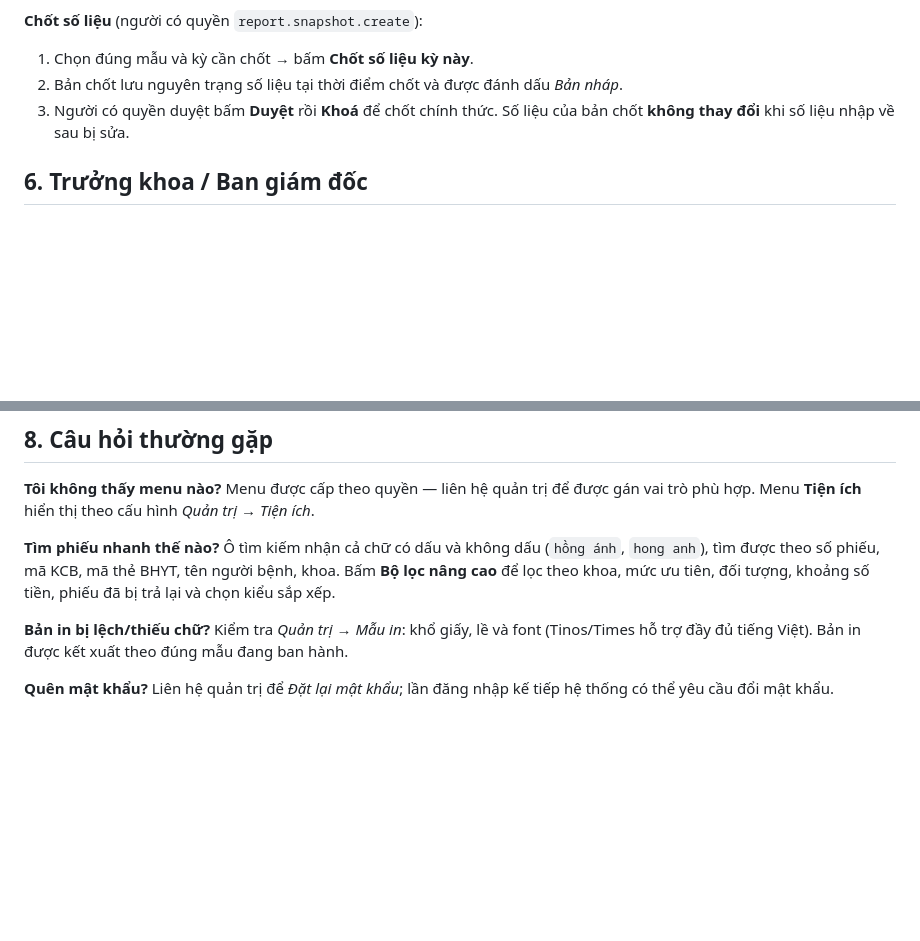
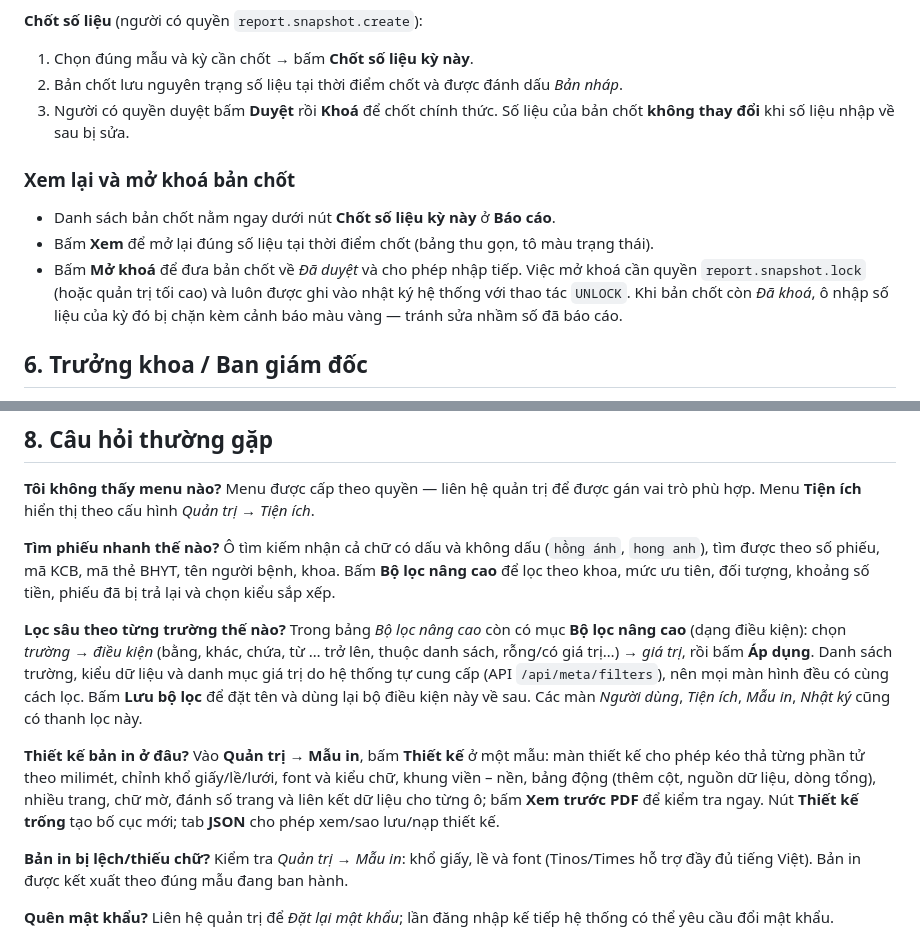
Before and after one commit to pvminh94/MedicalAutoFillTool_1---Copy, a Markdown page: docs/HUONG-DAN-SU-DUNG.md, 2 parts joined by grey strips. GitHub-like rendering; blank space fills up the shorter version.

Commit message:
Cập nhật hướng dẫn sử dụng: thiết kế bản in, lọc sâu theo trường, xem lại/mở khoá bản chốt
Co-authored-by: arena-agent <297053741+arena-agent@users.noreply.github.com>

```diff
--- a/docs/HUONG-DAN-SU-DUNG.md
+++ b/docs/HUONG-DAN-SU-DUNG.md
@@ -68,6 +68,15 @@ danh sách khoa chưa nhập số liệu trong kỳ.
 3. Người có quyền duyệt bấm **Duyệt** rồi **Khoá** để chốt chính thức. Số liệu của bản
    chốt **không thay đổi** khi số liệu nhập về sau bị sửa.
 
+### Xem lại và mở khoá bản chốt
+
+* Danh sách bản chốt nằm ngay dưới nút **Chốt số liệu kỳ này** ở **Báo cáo**.
+* Bấm **Xem** để mở lại đúng số liệu tại thời điểm chốt (bảng thu gọn, tô màu trạng thái).
+* Bấm **Mở khoá** để đưa bản chốt về *Đã duyệt* và cho phép nhập tiếp. Việc mở khoá cần
+  quyền `report.snapshot.lock` (hoặc quản trị tối cao) và luôn được ghi vào nhật ký hệ
+  thống với thao tác `UNLOCK`. Khi bản chốt còn *Đã khoá*, ô nhập số liệu của kỳ đó bị
+  chặn kèm cảnh báo màu vàng — tránh sửa nhầm số đã báo cáo.
+
 ## 6. Trưởng khoa / Ban giám đốc
 
 * **Bảng điều khiển**: số phiếu theo trạng thái, số phiếu bị trả lại, tình hình nhập
@@ -100,6 +109,19 @@ vai trò phù hợp. Menu **Tiện ích** hiển thị theo cấu hình *Quản
 Bấm **Bộ lọc nâng cao** để lọc theo khoa, mức ưu tiên, đối tượng, khoảng số tiền,
 phiếu đã bị trả lại và chọn kiểu sắp xếp.
 
+**Lọc sâu theo từng trường thế nào?** Trong bảng *Bộ lọc nâng cao* còn có mục **Bộ lọc
+nâng cao** (dạng điều kiện): chọn *trường* → *điều kiện* (bằng, khác, chứa, từ … trở lên,
+thuộc danh sách, rỗng/có giá trị…) → *giá trị*, rồi bấm **Áp dụng**. Danh sách trường,
+kiểu dữ liệu và danh mục giá trị do hệ thống tự cung cấp (API `/api/meta/filters`), nên
+mọi màn hình đều có cùng cách lọc. Bấm **Lưu bộ lọc** để đặt tên và dùng lại bộ điều kiện
+này về sau. Các màn *Người dùng*, *Tiện ích*, *Mẫu in*, *Nhật ký* cũng có thanh lọc này.
+
+**Thiết kế bản in ở đâu?** Vào **Quản trị → Mẫu in**, bấm **Thiết kế** ở một mẫu: màn
+thiết kế cho phép kéo thả từng phần tử theo milimét, chỉnh khổ giấy/lề/lưới, font và kiểu
+chữ, khung viền – nền, bảng động (thêm cột, nguồn dữ liệu, dòng tổng), nhiều trang, chữ
+mờ, đánh số trang và liên kết dữ liệu cho từng ô; bấm **Xem trước PDF** để kiểm tra ngay.
+Nút **Thiết kế trống** tạo bố cục mới; tab **JSON** cho phép xem/sao lưu/nạp thiết kế.
+
 **Bản in bị lệch/thiếu chữ?** Kiểm tra *Quản trị → Mẫu in*: khổ giấy, lề và font
 (Tinos/Times hỗ trợ đầy đủ tiếng Việt). Bản in được kết xuất theo đúng mẫu đang ban hành.
 
```
